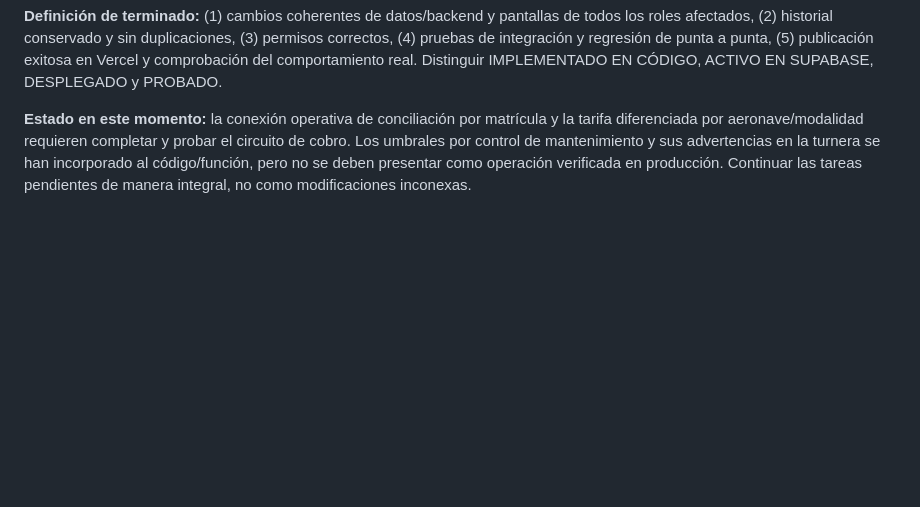
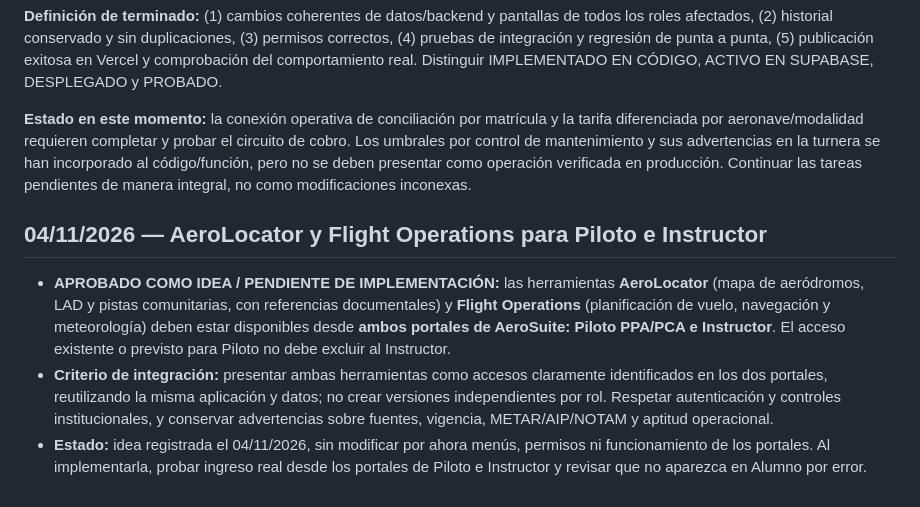
Before and after one commit to gusfab71-cmd/gentedevuelo, a Markdown page: utilidades/gestion-aeronautica/CAJA-DE-IDEAS.md, the part around the change. Drawn GitHub-style; blank space fills up the shorter version.

Commit message:
Caja de ideas AeroSuite: AeroLocator y Flight Operations para Piloto e Instructor

```diff
--- a/utilidades/gestion-aeronautica/CAJA-DE-IDEAS.md
+++ b/utilidades/gestion-aeronautica/CAJA-DE-IDEAS.md
@@ -562,3 +562,9 @@ Se estableció la prueba de extremo a extremo: el Superadministrador crea una in
 **Definición de terminado:** (1) cambios coherentes de datos/backend y pantallas de todos los roles afectados, (2) historial conservado y sin duplicaciones, (3) permisos correctos, (4) pruebas de integración y regresión de punta a punta, (5) publicación exitosa en Vercel y comprobación del comportamiento real. Distinguir IMPLEMENTADO EN CÓDIGO, ACTIVO EN SUPABASE, DESPLEGADO y PROBADO.
 
 **Estado en este momento:** la conexión operativa de conciliación por matrícula y la tarifa diferenciada por aeronave/modalidad requieren completar y probar el circuito de cobro. Los umbrales por control de mantenimiento y sus advertencias en la turnera se han incorporado al código/función, pero no se deben presentar como operación verificada en producción. Continuar las tareas pendientes de manera integral, no como modificaciones inconexas.
+
+## 04/11/2026 — AeroLocator y Flight Operations para Piloto e Instructor
+
+- **APROBADO COMO IDEA / PENDIENTE DE IMPLEMENTACIÓN:** las herramientas **AeroLocator** (mapa de aeródromos, LAD y pistas comunitarias, con referencias documentales) y **Flight Operations** (planificación de vuelo, navegación y meteorología) deben estar disponibles desde **ambos portales de AeroSuite: Piloto PPA/PCA e Instructor**. El acceso existente o previsto para Piloto no debe excluir al Instructor.
+- **Criterio de integración:** presentar ambas herramientas como accesos claramente identificados en los dos portales, reutilizando la misma aplicación y datos; no crear versiones independientes por rol. Respetar autenticación y controles institucionales, y conservar advertencias sobre fuentes, vigencia, METAR/AIP/NOTAM y aptitud operacional.
+- **Estado:** idea registrada el 04/11/2026, sin modificar por ahora menús, permisos ni funcionamiento de los portales. Al implementarla, probar ingreso real desde los portales de Piloto e Instructor y revisar que no aparezca en Alumno por error.
```
